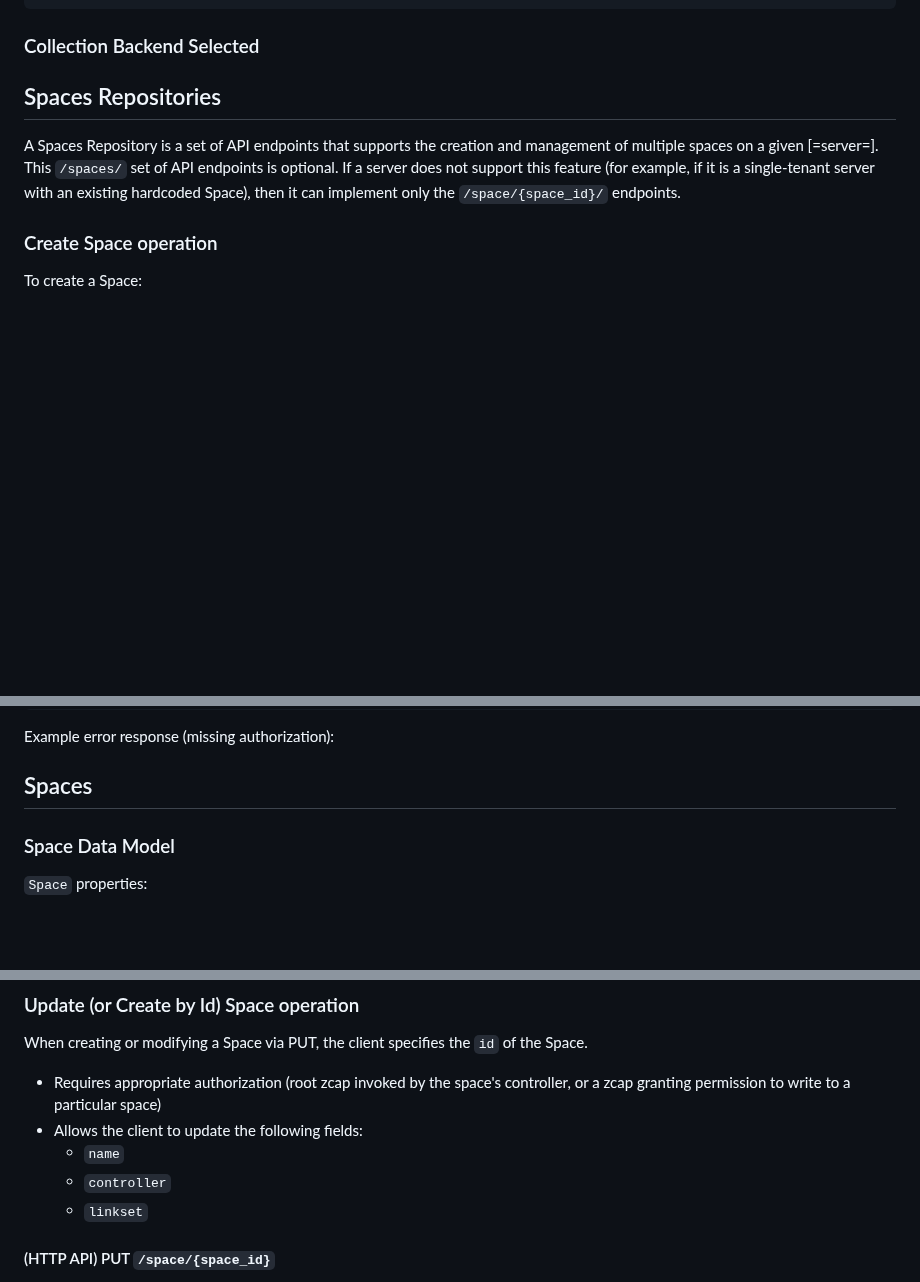
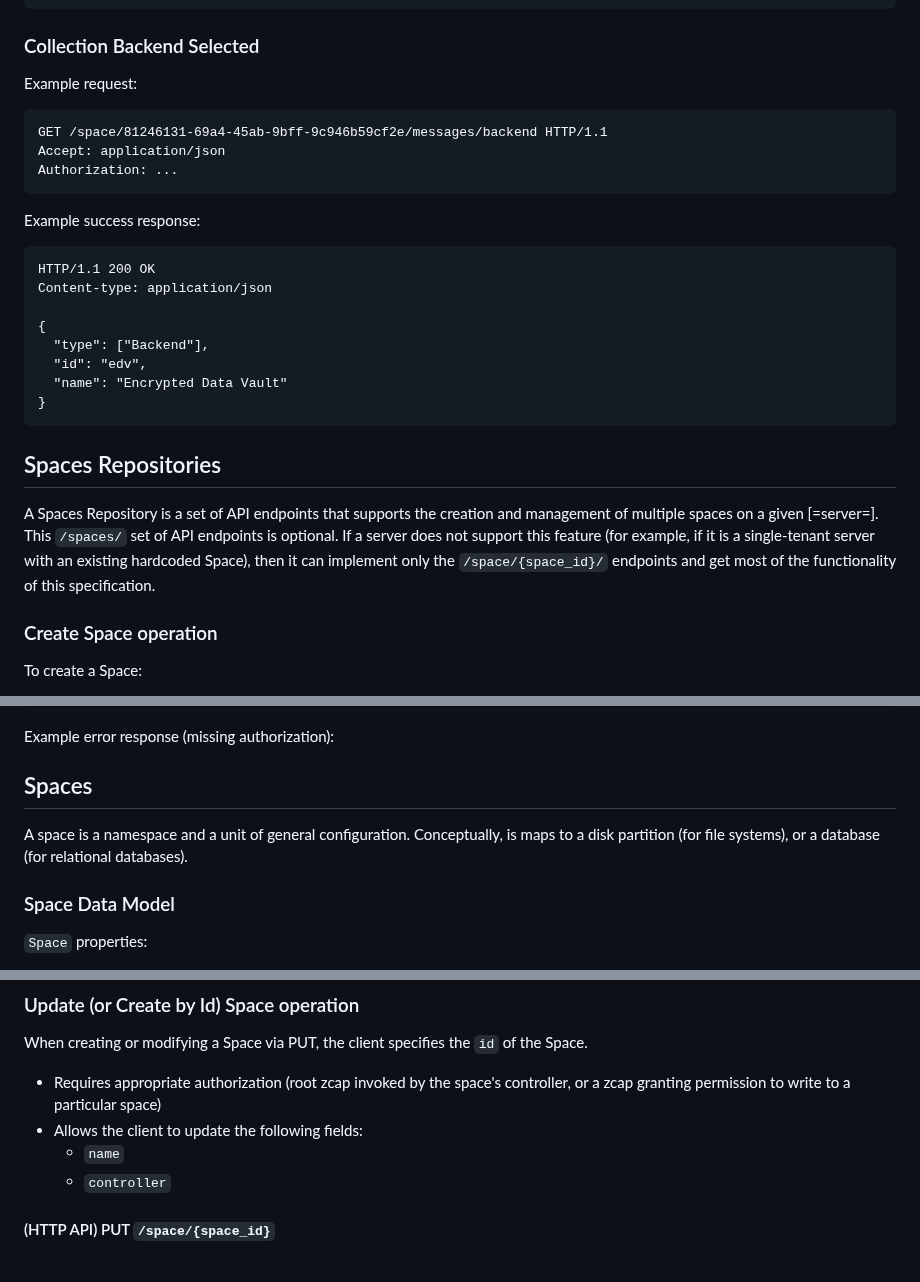
Before and after one commit to digitalcredentials/wallet-attached-storage-spec, a Markdown page: spec.md, 3 parts joined by grey strips. Drawn GitHub-style; blank space fills up the shorter version.

Commit message:
Expand Backends Available example
Signed-off-by: Dmitri Zagidulin <dzagidulin@gmail.com>

````diff
--- a/spec.md
+++ b/spec.md
@@ -163,6 +163,26 @@ Content-type: application/json
 
 ### Collection Backend Selected
 
+Example request:
+
+```http
+GET /space/81246131-69a4-45ab-9bff-9c946b59cf2e/messages/backend HTTP/1.1
+Accept: application/json
+Authorization: ...
+```
+
+Example success response:
+
+```http
+HTTP/1.1 200 OK
+Content-type: application/json
+
+{
+  "type": ["Backend"],
+  "id": "edv",
+  "name": "Encrypted Data Vault"
+}
+```
 
 
 ## Spaces Repositories
@@ -171,7 +191,8 @@ A Spaces Repository is a set of API endpoints that supports the creation and
 management of multiple spaces on a given [=server=].
 This `/spaces/` set of API endpoints is optional. If a server does not support
 this feature (for example, if it is a single-tenant server with an existing
-hardcoded Space), then it can implement only the `/space/{space_id}/` endpoints.
+hardcoded Space), then it can implement only the `/space/{space_id}/` endpoints
+and get most of the functionality of this specification.
 
 ### Create Space operation
 
@@ -351,6 +372,10 @@ Content-type: application/json
 Example error response (missing authorization):
 
 ## Spaces
+
+A space is a namespace and a unit of general configuration.
+Conceptually, is maps to a disk partition (for file systems), or a database
+(for relational databases).
 
 ### Space Data Model
 
@@ -452,7 +477,6 @@ of the Space.
 * Allows the client to update the following fields:
   - `name`
   - `controller`
-  - `linkset`
 
 #### (HTTP API) PUT `/space/{space_id}`
 
````
Also changed, not shown: other parts of spec.md (+1 -0 lines).
